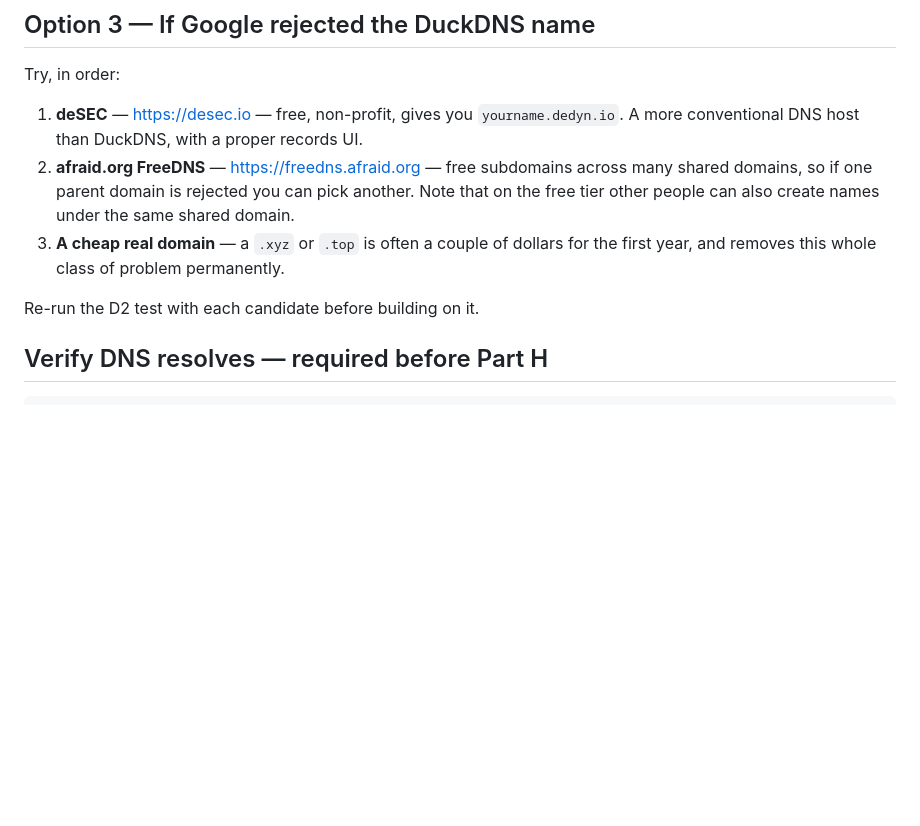
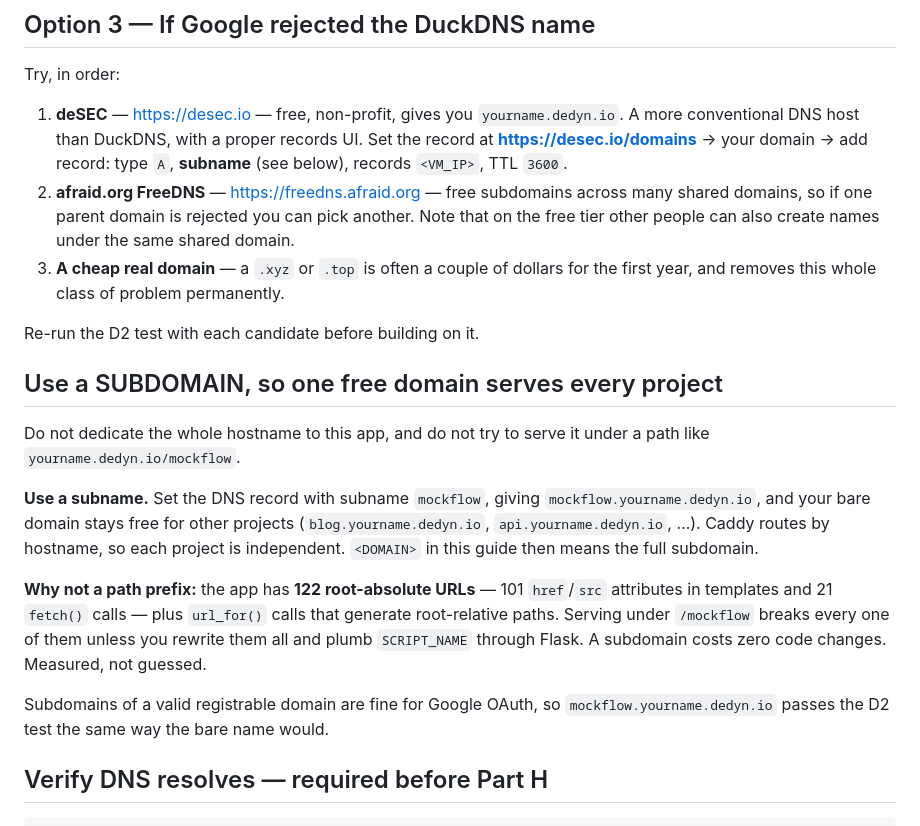
Before and after one commit to PranavMishra17/MockFlow-AI, a Markdown page: docs/DEPLOYMENT_GCP.md, the part around the change. Drawn GitHub-style; blank space fills up the shorter version.

Commit message:
docs(deploy): use a subdomain per project, not a path prefix
One free hostname should not be spent on one app, but the tempting alternative -
serving under yourname.dedyn.io/mockflow - is much more expensive than it looks.

Measured: the app has 122 root-absolute URLs (101 href/src attributes in
templates, 21 fetch() calls) plus url_for() calls that generate root-relative
paths. A path prefix breaks every one of them unless they are all rewritten and
SCRIPT_NAME is plumbed through Flask. A subdomain costs zero code changes,
because Caddy routes by hostname.

So Part D now says to set the DNS record with a subname (mockflow.yourname.
dedyn.io) and keep the bare domain free for other projects, and notes that
subdomains of a valid registrable domain pass Google's redirect-URI check the
same way the bare name does. Also adds the concrete deSEC record-setting steps,
which Option 3 previously left out.

```diff
--- a/docs/DEPLOYMENT_GCP.md
+++ b/docs/DEPLOYMENT_GCP.md
@@ -262,6 +262,8 @@ Try, in order:
 
 1. **deSEC** — https://desec.io — free, non-profit, gives you `yourname.dedyn.io`.
    A more conventional DNS host than DuckDNS, with a proper records UI.
+   Set the record at **https://desec.io/domains** → your domain → add record:
+   type `A`, **subname** (see below), records `<VM_IP>`, TTL `3600`.
 2. **afraid.org FreeDNS** — https://freedns.afraid.org — free subdomains across
    many shared domains, so if one parent domain is rejected you can pick another.
    Note that on the free tier other people can also create names under the same
@@ -270,6 +272,26 @@ Try, in order:
    the first year, and removes this whole class of problem permanently.
 
 Re-run the D2 test with each candidate before building on it.
+
+## Use a SUBDOMAIN, so one free domain serves every project
+
+Do not dedicate the whole hostname to this app, and do not try to serve it under a
+path like `yourname.dedyn.io/mockflow`.
+
+**Use a subname.** Set the DNS record with subname `mockflow`, giving
+`mockflow.yourname.dedyn.io`, and your bare domain stays free for other projects
+(`blog.yourname.dedyn.io`, `api.yourname.dedyn.io`, …). Caddy routes by hostname,
+so each project is independent. `<DOMAIN>` in this guide then means the full
+subdomain.
+
+**Why not a path prefix:** the app has **122 root-absolute URLs** — 101 `href`/`src`
+attributes in templates and 21 `fetch()` calls — plus `url_for()` calls that
+generate root-relative paths. Serving under `/mockflow` breaks every one of them
+unless you rewrite them all and plumb `SCRIPT_NAME` through Flask. A subdomain
+costs zero code changes. Measured, not guessed.
+
+Subdomains of a valid registrable domain are fine for Google OAuth, so
+`mockflow.yourname.dedyn.io` passes the D2 test the same way the bare name would.
 
 ## Verify DNS resolves — required before Part H
 
```
